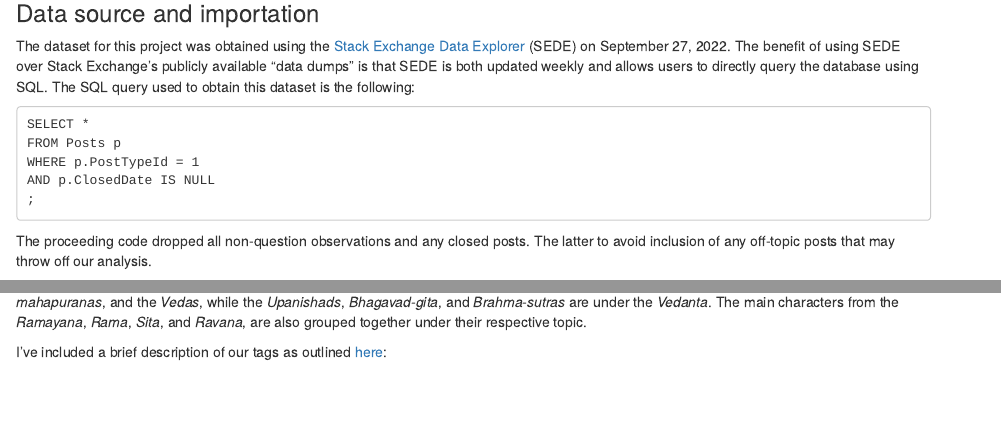
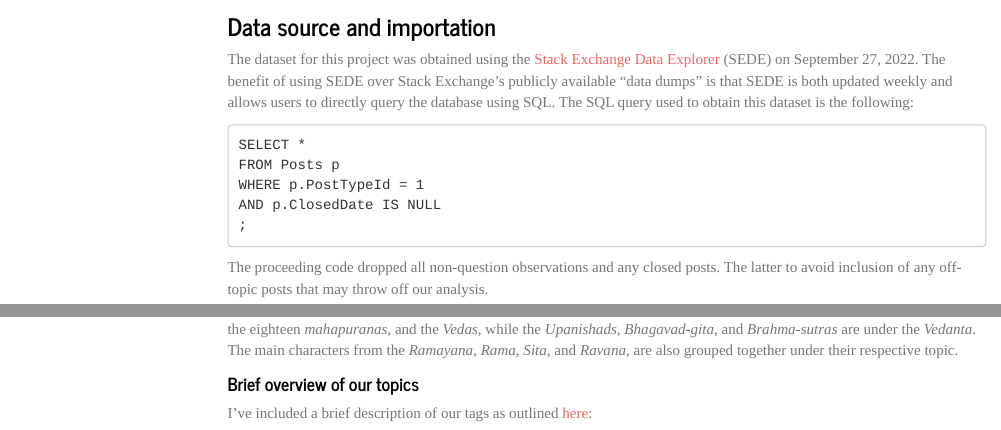
Before and after one commit to brendan-ux/Predicting-Tags-of-Select-Hinduism-Stack-Exchange-Posts, an R Markdown document (docs/index.Rmd): the page in a window 1100 px wide, from 330 px down before the commit and from 370 px down after it, so that both start at the same text, and a second part further down, joined at a grey line. Rendered offline with R 4.5, knitr and Pandoc, with nearby package versions; some code elsewhere in the file could not run offline; menus at the side of the page are left out; column names are cleaned by a stand-in for the janitor package; a web font asked for in the figures is replaced by an installed one.

Commit message:
Updated to include theme and TOC
Added a theme and table of contents

````diff
--- a/docs/index.Rmd
+++ b/docs/index.Rmd
@@ -4,6 +4,9 @@ output:
    html_document:
     code_folding: show
     df_print: paged
+    toc: true
+    toc_float: true
+    theme: journal
 ---
 
 ```{r setup, include=FALSE}
@@ -79,6 +82,7 @@ hinduism %>%
 
 In the interest of capturing as much of the dataset as possible the less prevalent tags were grouped together. This consists of the eighteen _mahapuranas_, and the _Vedas_, while the _Upanishads_, _Bhagavad-gita_, and _Brahma-sutras_ are under the _Vedanta_. The main characters from the _Ramayana_, _Rama_, _Sita_, and _Ravana_, are also grouped together under their respective topic.
 
+#### Brief overview of our topics
 I've included a brief description of our tags as outlined [here](https://www.hinduwebsite.com/hinduism/hinduscriptures.asp):
 
 * The _Mahabharata_ is an epic about two brothers, Pandu and Dhritarashtra, and the "recalcitrant attitude between them for political power which leads to a great war and... destruction of both families."
````
Also changed, not shown: 1 other file.
